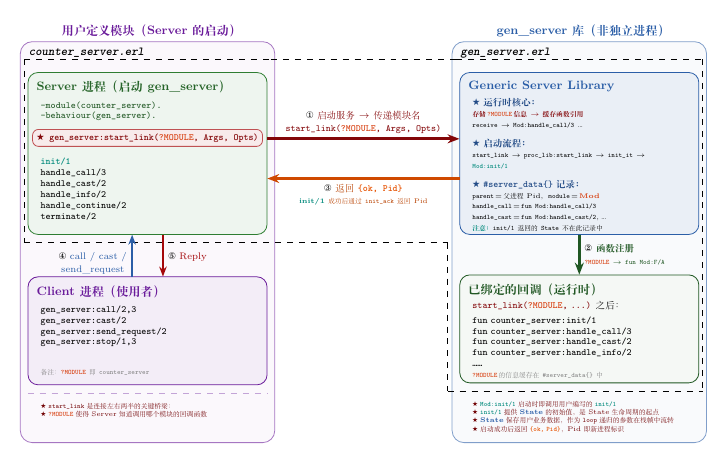
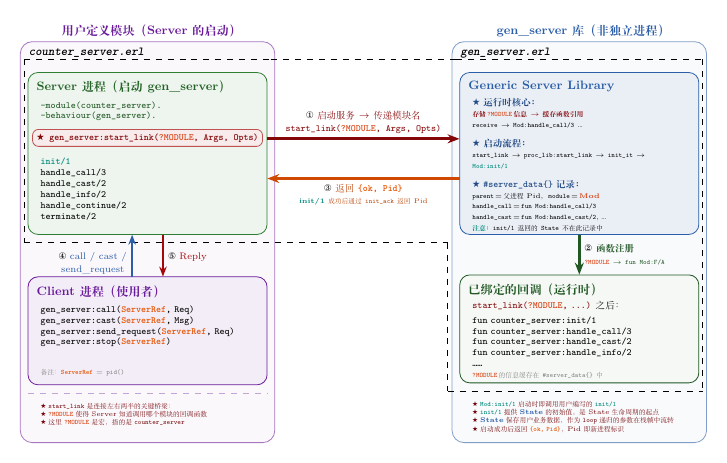
Before and after one commit to hzsunzixiang/bilibili_erlang, a LaTeX figure (gen_server_tutorial/doc/images/gen_server_architecture_pid.tex): the whole page. Compiled offline with XeLaTeX; a missing font is replaced by an installed copy or a similar font.

```diff
--- a/gen_server_tutorial/doc/images/gen_server_architecture_pid.tex
+++ b/gen_server_tutorial/doc/images/gen_server_architecture_pid.tex
@@ -101,14 +101,14 @@
           minimum width=6.2cm, minimum height=2.8cm, text width=5.8cm, align=left] (lb) at (-4.8, -2.85) {};
     \node[font=\small\bfseries\color{erlpurple}, anchor=north west] at ([xshift=3pt, yshift=-3pt]lb.north west) {Client进程（使用者）};
     \node[font=\scriptsize\ttfamily, text width=5.4cm, align=left, anchor=north west] at ([xshift=6pt, yshift=-18pt]lb.north west) {
-        gen\_server:call/2,3\\
-        gen\_server:cast/2\\
-        gen\_server:send\_request/2\\
-        gen\_server:stop/1,3
+        gen\_server:call(\textcolor{erlpid}{\textbf{ServerRef}}, Req)\\
+        gen\_server:cast(\textcolor{erlpid}{\textbf{ServerRef}}, Msg)\\
+        gen\_server:send\_request(\textcolor{erlpid}{\textbf{ServerRef}}, Req)\\
+        gen\_server:stop(\textcolor{erlpid}{\textbf{ServerRef}})
     };
     % Note: ?MODULE = counter_server
     \node[font=\tiny\color{gray}, anchor=south west] at ([xshift=6pt, yshift=3pt]lb.south west)
-        {备注：\texttt{\textcolor{erlmodule}{\textbf{?MODULE}}} 即 \texttt{counter\_server}};
+        {备注：\texttt{\textcolor{erlpid}{\textbf{ServerRef}}} = \texttt{pid()}};
 
     % ---- Right-Top: Generic Server ----
     \node[draw=erlblue, fill=erlblue!10, rounded corners=5pt,
@@ -201,7 +201,8 @@
     % Left bottom annotation (inside left outer frame, below dashed line)
     \node[font=\tiny\color{erlred!70!black}, anchor=north west, text width=5.8cm, align=left] at ([xshift=6pt, yshift=-10pt]lb.south west)
         {\ding{72} \texttt{start\_link} 是连接左右两半的关键桥梁：\\
-         \ding{72} \texttt{\textcolor{erlmodule}{\textbf{?MODULE}}} 使得 Server 知道调用哪个模块的回调函数};
+         \ding{72} \texttt{\textcolor{erlmodule}{\textbf{?MODULE}}} 使得 Server 知道调用哪个模块的回调函数\\
+         \ding{72} 这里 \texttt{\textcolor{erlmodule}{\textbf{?MODULE}}} 是宏，指的是 \texttt{counter\_server}};
 
     % Right bottom annotation (inside right outer frame, below dashed line)
     \node[font=\tiny\color{erlred!70!black}, anchor=north west, text width=5.8cm, align=left] at ([xshift=6pt, yshift=-10pt]rb.south west)
```
Also changed, not shown: gen_server_tutorial/doc/images/gen_server_architecture_named.tex (+5 -3 lines), gen_server_tutorial/doc/images/Makefile.
